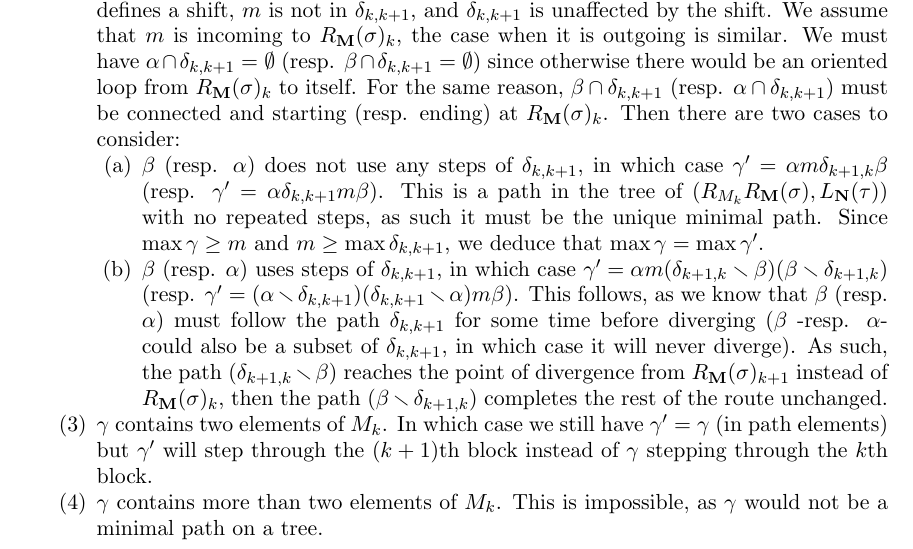
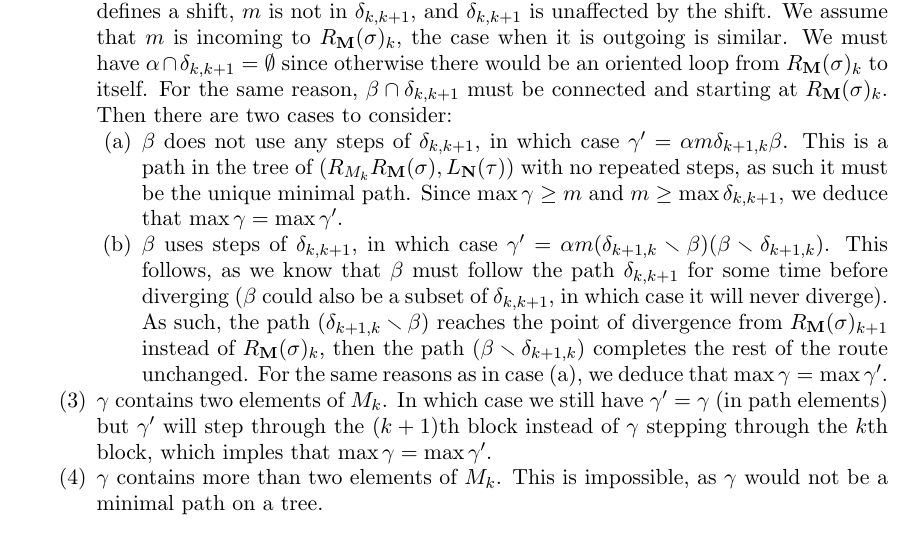
Before and after one commit to GuillaumeLaplante-Anfossi/Poissons, a LaTeX paper (paper/Poissons.tex, which reads paper/sec/bijections.tex): part of page 33 of 45, cut so that both start at the same text. Compiled offline with pdfLaTeX.

Commit message:
First half, Prop 2.43

```diff
--- a/paper/sec/bijections.tex
+++ b/paper/sec/bijections.tex
@@ -804,19 +804,20 @@ There are four cases to consider.
     \item $\gamma$ contains one element $m\in M_k$, i.e. it is of the form $\gamma = \alpha m \beta$.
     Note that since $M_k$ defines a shift, $m$ is not in $\delta_{k,k+1}$, and $\delta_{k,k+1}$ is unaffected by the shift.
     We assume that $m$ is incoming to $R_\mathbf{M}(\sigma)_{k}$, the case when it is outgoing is similar.
-    We must have $\alpha \cap \delta_{k,k+1}=\emptyset$ (resp. $\beta \cap \delta_{k,k+1}=\emptyset$) since otherwise there would be an oriented loop from $R_\mathbf{M}(\sigma)_{k}$ to itself.
-    For the same reason, $\beta \cap \delta_{k,k+1}$ (resp. $\alpha \cap \delta_{k,k+1}$) must be connected and starting (resp. ending) at $R_\mathbf{M}(\sigma)_{k}$.
+    We must have $\alpha \cap \delta_{k,k+1}=\emptyset$ since otherwise there would be an oriented loop from $R_\mathbf{M}(\sigma)_{k}$ to itself.
+    For the same reason, $\beta \cap \delta_{k,k+1}$ must be connected and starting at $R_\mathbf{M}(\sigma)_{k}$.
     Then there are two cases to consider:
     \begin{enumerate}
-        \item $\beta$ (resp. $\alpha$) does not use any steps of $\delta_{k,k+1}$, in which case $\gamma' = \alpha m \delta_{k+1,k} \beta$ (resp. $\gamma'=\alpha\delta_{k,k+1}m\beta$).
+        \item $\beta$ does not use any steps of $\delta_{k,k+1}$, in which case $\gamma' = \alpha m \delta_{k+1,k} \beta$.
         This is a path in the tree of $(R_{M_k}R_{\mathbf{M}}(\sigma),L_{\mathbf{N}}(\tau))$ with no repeated steps, as such it must be the unique minimal path.
         Since $\max \gamma \geq m$ and $m\geq \max \delta_{k,k+1}$, we deduce that $\max \gamma = \max \gamma'$.
 
-        \item $\beta$ (resp. $\alpha$) uses steps of $\delta_{k,k+1}$, in which case $\gamma' = \alpha m (\delta_{k+1,k}\ssm \beta)(\beta \ssm \delta_{k+1,k})$ (resp. $\gamma' = (\alpha\ssm \delta_{k,k+1})(\delta_{k,k+1}\ssm\alpha) m \beta$).
-        This follows, as we know that $\beta$ (resp. $\alpha$) must follow the path $\delta_{k,k+1}$ for some time before diverging ($\beta$ -resp. $\alpha$- could also be a subset of $\delta_{k,k+1}$, in which case it will never diverge).
+        \item $\beta$ uses steps of $\delta_{k,k+1}$, in which case $\gamma' = \alpha m (\delta_{k+1,k}\ssm \beta)(\beta \ssm \delta_{k+1,k})$.
+        This follows, as we know that $\beta$ must follow the path $\delta_{k,k+1}$ for some time before diverging ($\beta$ could also be a subset of $\delta_{k,k+1}$, in which case it will never diverge).
         As such, the path $(\delta_{k+1,k}\ssm \beta)$ reaches the point of divergence from $R_{\mathbf{M}}(\sigma)_{k+1}$ instead of $R_{\mathbf{M}}(\sigma)_{k}$, then the path $(\beta \ssm \delta_{k+1,k})$ completes the rest of the route unchanged.
+        For the same reasons as in case (a), we deduce that $\max \gamma = \max \gamma'$.
     \end{enumerate}
-    \item $\gamma$ contains two elements of $M_k$. In which case we still have $\gamma'=\gamma$ (in path elements) but $\gamma'$ will step through the $(k+1)$th block instead of $\gamma$ stepping through the $k$th block.
+    \item $\gamma$ contains two elements of $M_k$. In which case we still have $\gamma'=\gamma$ (in path elements) but $\gamma'$ will step through the $(k+1)$th block instead of $\gamma$ stepping through the $k$th block, which imples that $\max \gamma=\max \gamma'$.
 
     \item $\gamma$ contains more than two elements of $M_k$. This is impossible, as $\gamma$ would not be a minimal path on a tree.
 \end{enumerate}
```
